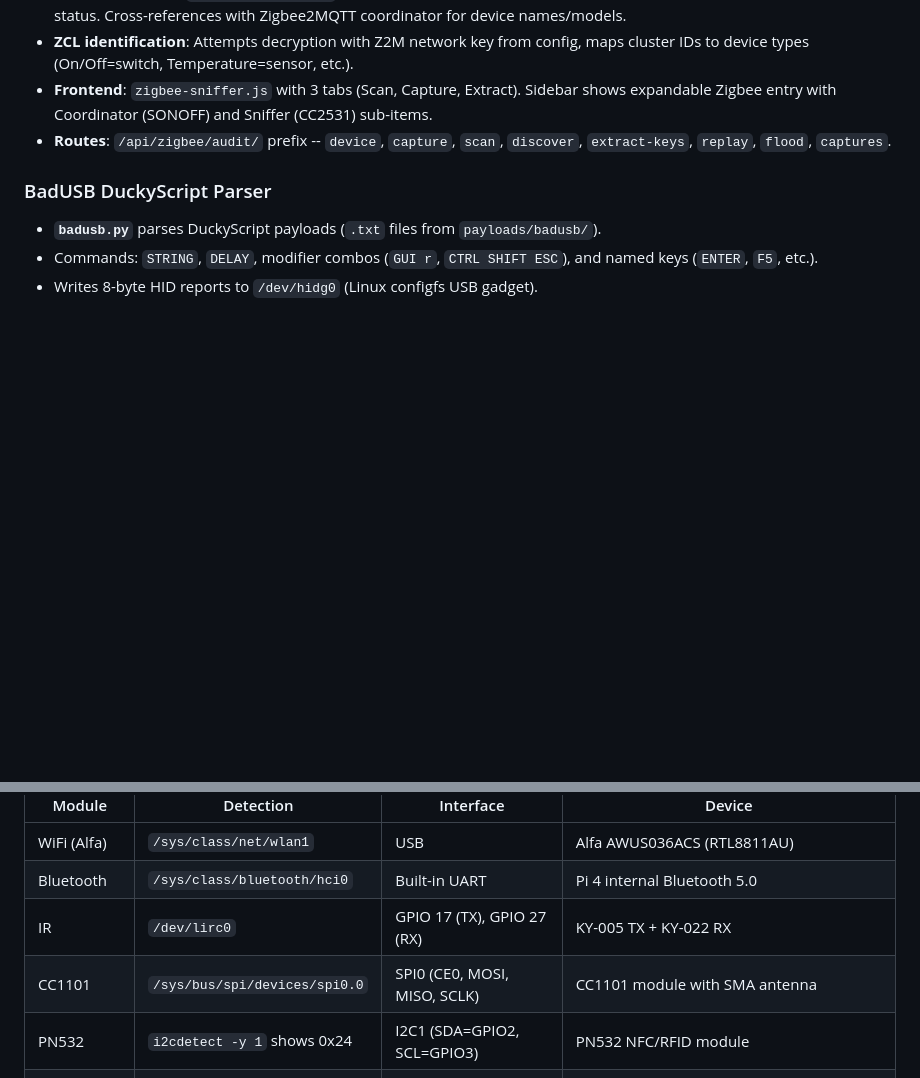
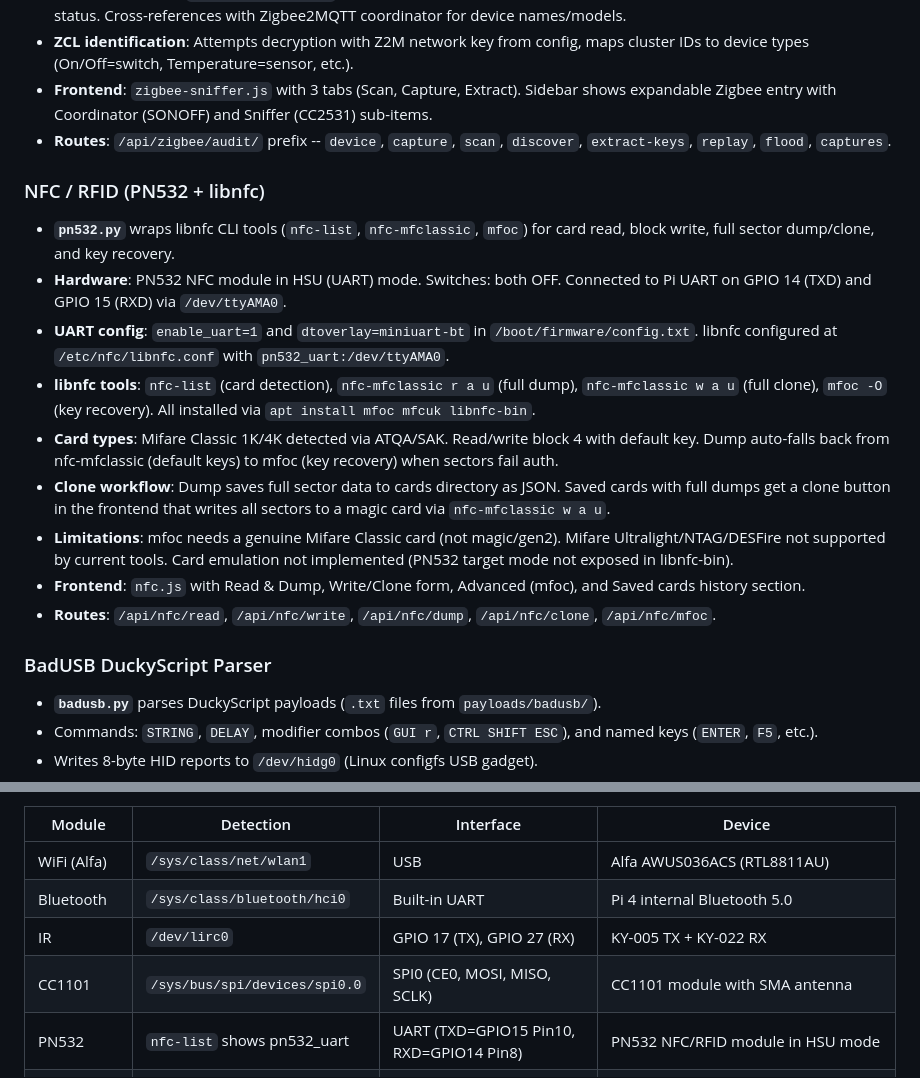
Before and after one commit to jhannesreimann/chonkyflipper, a Markdown page: CLAUDE.md, 2 parts joined by grey strips. Rendered like a GitHub page; blank space fills up the shorter version.

```diff
--- a/CLAUDE.md
+++ b/CLAUDE.md
@@ -117,6 +117,17 @@ The IR functionality spans four files:
 - **Frontend**: `zigbee-sniffer.js` with 3 tabs (Scan, Capture, Extract). Sidebar shows expandable Zigbee entry with Coordinator (SONOFF) and Sniffer (CC2531) sub-items.
 - **Routes**: `/api/zigbee/audit/` prefix -- `device`, `capture`, `scan`, `discover`, `extract-keys`, `replay`, `flood`, `captures`.
 
+### NFC / RFID (PN532 + libnfc)
+- **`pn532.py`** wraps libnfc CLI tools (`nfc-list`, `nfc-mfclassic`, `mfoc`) for card read, block write, full sector dump/clone, and key recovery.
+- **Hardware**: PN532 NFC module in HSU (UART) mode. Switches: both OFF. Connected to Pi UART on GPIO 14 (TXD) and GPIO 15 (RXD) via `/dev/ttyAMA0`.
+- **UART config**: `enable_uart=1` and `dtoverlay=miniuart-bt` in `/boot/firmware/config.txt`. libnfc configured at `/etc/nfc/libnfc.conf` with `pn532_uart:/dev/ttyAMA0`.
+- **libnfc tools**: `nfc-list` (card detection), `nfc-mfclassic r a u` (full dump), `nfc-mfclassic w a u` (full clone), `mfoc -O` (key recovery). All installed via `apt install mfoc mfcuk libnfc-bin`.
+- **Card types**: Mifare Classic 1K/4K detected via ATQA/SAK. Read/write block 4 with default key. Dump auto-falls back from nfc-mfclassic (default keys) to mfoc (key recovery) when sectors fail auth.
+- **Clone workflow**: Dump saves full sector data to cards directory as JSON. Saved cards with full dumps get a clone button in the frontend that writes all sectors to a magic card via `nfc-mfclassic w a u`.
+- **Limitations**: mfoc needs a genuine Mifare Classic card (not magic/gen2). Mifare Ultralight/NTAG/DESFire not supported by current tools. Card emulation not implemented (PN532 target mode not exposed in libnfc-bin).
+- **Frontend**: `nfc.js` with Read & Dump, Write/Clone form, Advanced (mfoc), and Saved cards history section.
+- **Routes**: `/api/nfc/read`, `/api/nfc/write`, `/api/nfc/dump`, `/api/nfc/clone`, `/api/nfc/mfoc`.
+
 ### BadUSB DuckyScript Parser
 - **`badusb.py`** parses DuckyScript payloads (`.txt` files from `payloads/badusb/`).
 - Commands: `STRING`, `DELAY`, modifier combos (`GUI r`, `CTRL SHIFT ESC`), and named keys (`ENTER`, `F5`, etc.).
@@ -163,7 +174,7 @@ WiFi scanning is in `routes/wifi.py` via `_wpa_scan()` (uses `wpa_cli -i wlan1 s
 | Bluetooth | `/sys/class/bluetooth/hci0` | Built-in UART | Pi 4 internal Bluetooth 5.0 |
 | IR | `/dev/lirc0` | GPIO 17 (TX), GPIO 27 (RX) | KY-005 TX + KY-022 RX |
 | CC1101 | `/sys/bus/spi/devices/spi0.0` | SPI0 (CE0, MOSI, MISO, SCLK) | CC1101 module with SMA antenna |
-| PN532 | `i2cdetect -y 1` shows 0x24 | I2C1 (SDA=GPIO2, SCL=GPIO3) | PN532 NFC/RFID module |
+| PN532 | `nfc-list` shows pn532_uart | UART (TXD=GPIO15 Pin10, RXD=GPIO14 Pin8) | PN532 NFC/RFID module in HSU mode |
 | Zigbee | `/dev/ttyUSB0` | USB | SONOFF Zigbee 3.0 USB Dongle Lite MG21 |
 | Zigbee Sniffer | USB (VID:0451 PID:16AE) | USB | CC2531 USB Dongle, stock TI sniffer fw (bcd 25.17), pre-flashed, RX-only |
 | BadUSB | `/dev/hidg0` | USB-C data port | Linux configfs USB HID gadget |
```
Also changed, not shown: WIRING.md (+16 -14 lines).
